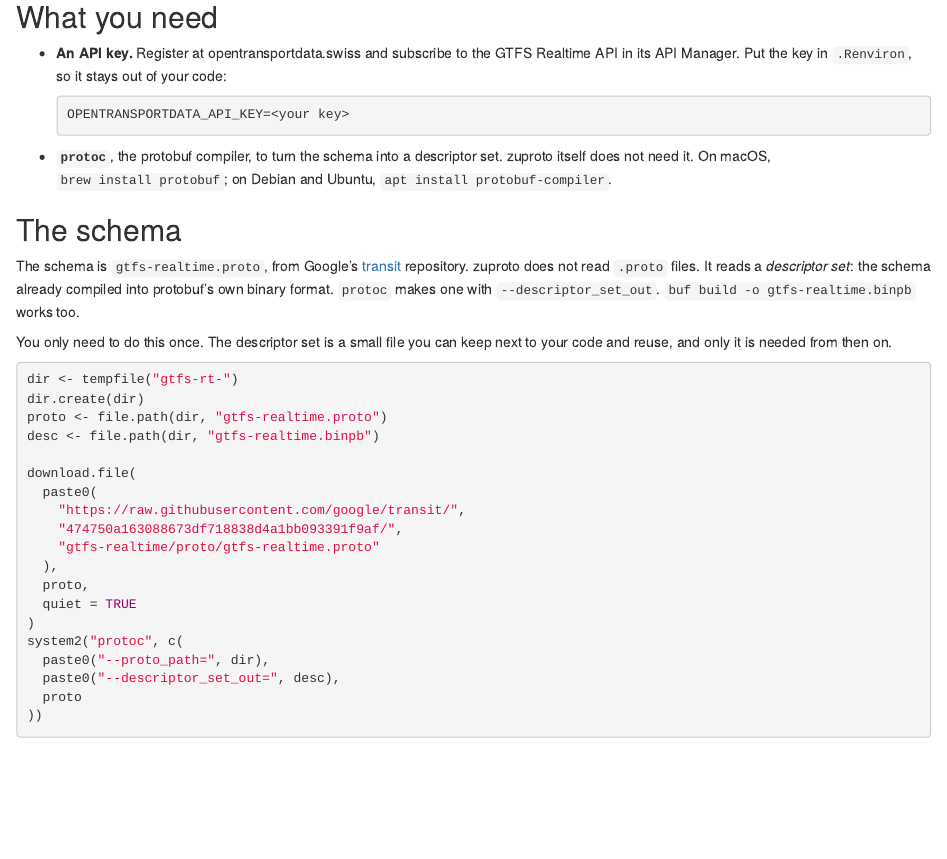
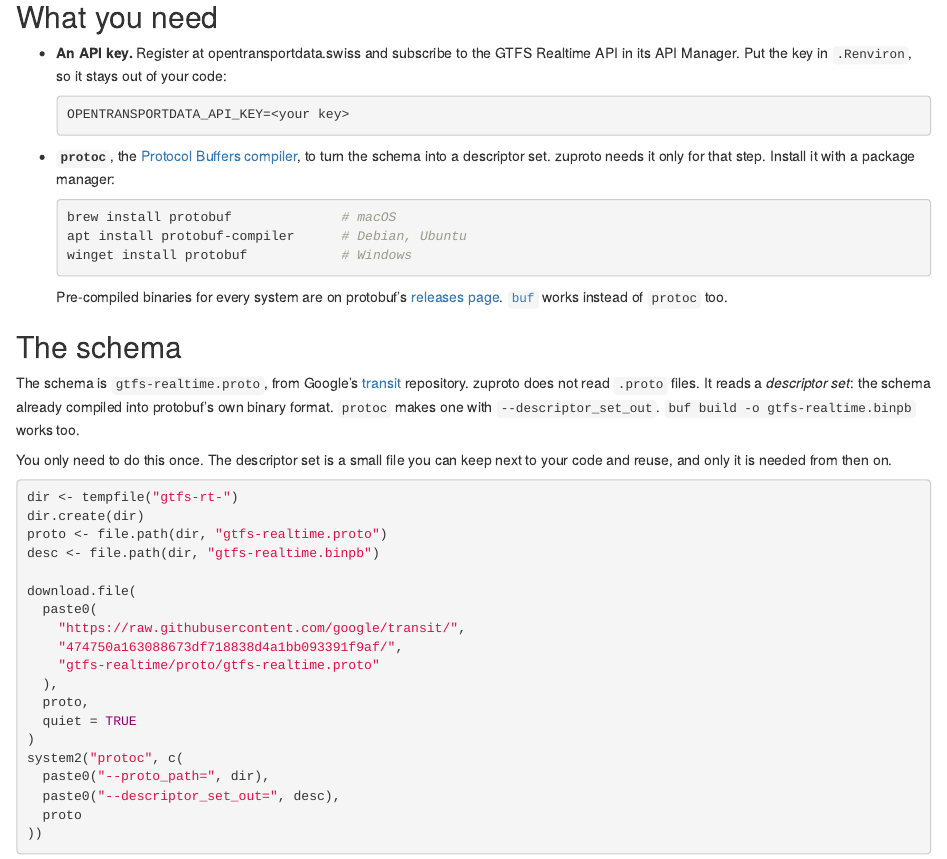
Before and after one commit to pedrobtz/zuproto, an R Markdown document (vignettes/articles/gtfs-rt.Rmd): the page in a window 1100 px wide, from 210 px down. Rendered offline with R 4.5, knitr and Pandoc, with nearby package versions.

Commit message:
Link protoc's install page; commit the article's source
The article now links the Protocol Buffers compiler's install page, gives
the brew, apt and winget commands, and points to the release binaries and
to buf.

gtfs-rt.Rmd.orig was never committed: a global gitignore drops *.orig. The
repository's .gitignore now keeps it.

Co-Authored-By: Claude Opus 5.5 <noreply@anthropic.com>

````diff
--- a/vignettes/articles/gtfs-rt.Rmd
+++ b/vignettes/articles/gtfs-rt.Rmd
@@ -40,9 +40,21 @@ library(zuproto)
   OPENTRANSPORTDATA_API_KEY=<your key>
   ```
 
-- **`protoc`**, the protobuf compiler, to turn the schema into a descriptor
-  set. zuproto itself does not need it. On macOS, `brew install protobuf`;
-  on Debian and Ubuntu, `apt install protobuf-compiler`.
+- **`protoc`**, the
+  [Protocol Buffers compiler](https://protobuf.dev/installation/), to turn
+  the schema into a descriptor set. zuproto needs it only for that step.
+  Install it with a package manager:
+
+  ```sh
+  brew install protobuf              # macOS
+  apt install protobuf-compiler      # Debian, Ubuntu
+  winget install protobuf            # Windows
+  ```
+
+  Pre-compiled binaries for every system are on protobuf's
+  [releases page](https://github.com/protocolbuffers/protobuf/releases).
+  [`buf`](https://buf.build/docs/cli/installation/) works instead of `protoc`
+  too.
 
 ## The schema
 
````
Also changed, not shown: 2 other files.
